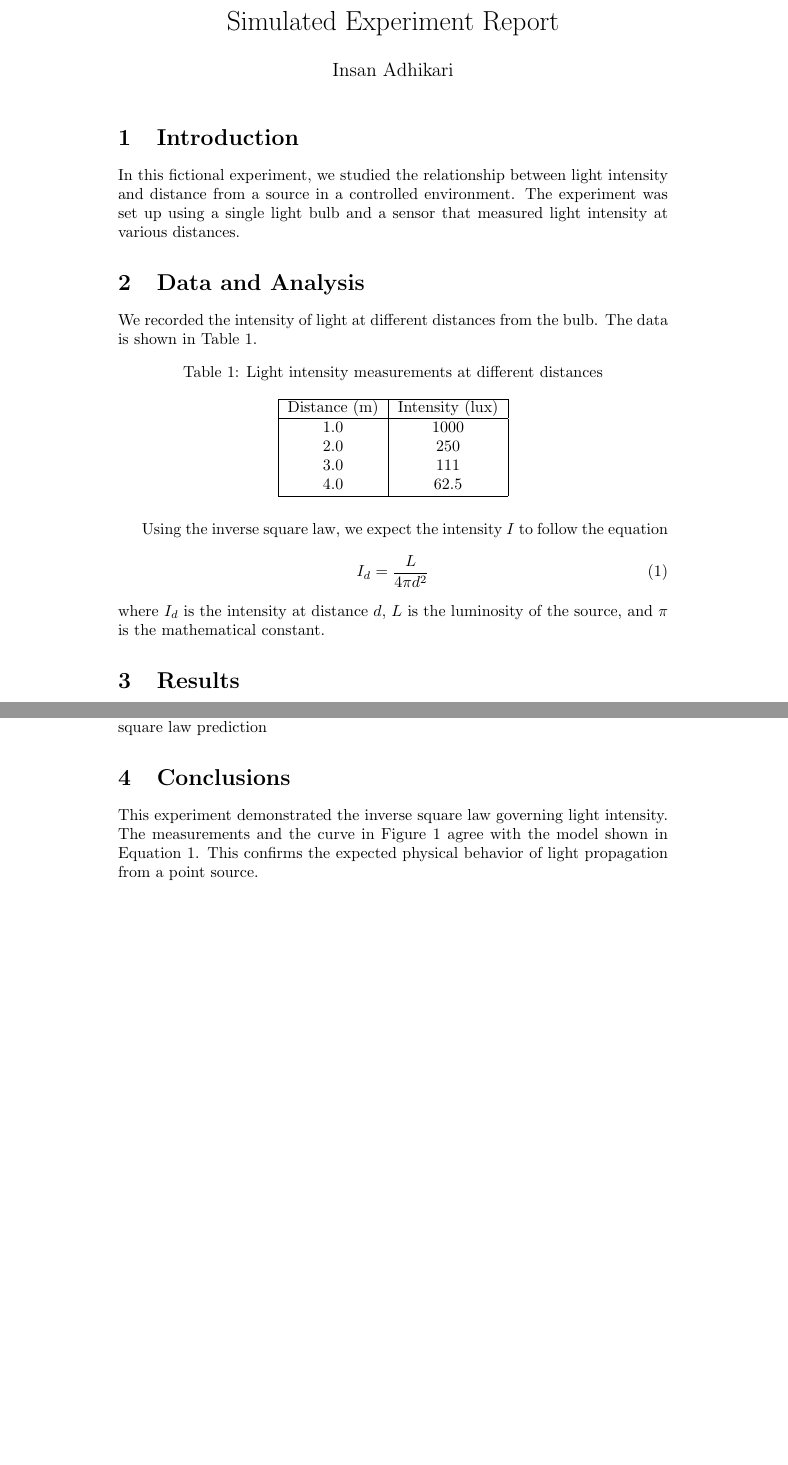
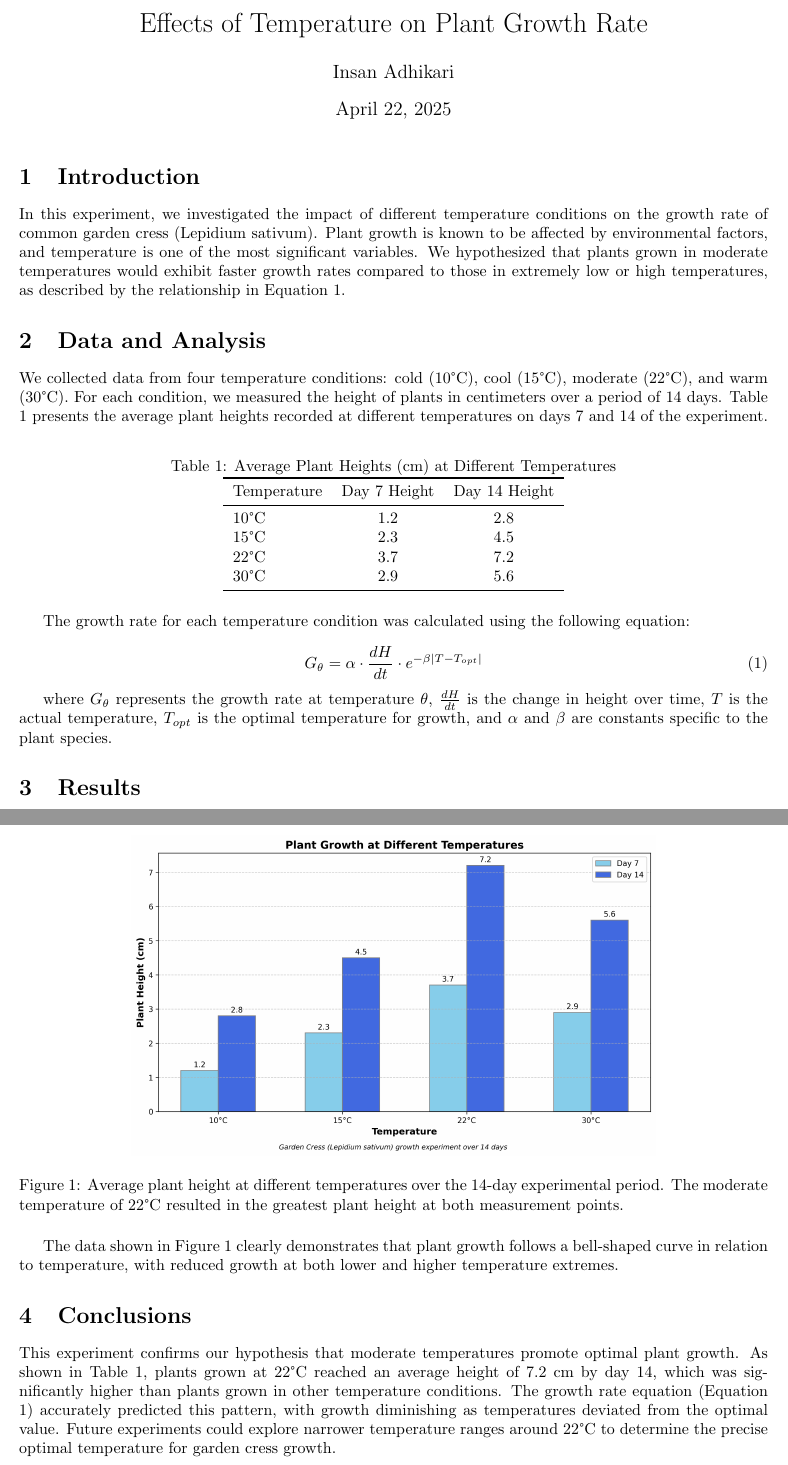
Before and after one commit to aInsan/Astro-97, a LaTeX document (Lecture 22/Lecture_22.tex): two parts of pages 1 and 2 of 2, joined at a grey line, cut at the place of the change, the shorter picture padded with empty space. Compiled offline with pdfLaTeX.

Commit message:
Lecture 22 Complete

```diff
--- a/Lecture 22/Lecture_22.tex
+++ b/Lecture 22/Lecture_22.tex
@@ -2,42 +3,45 @@
 \usepackage{graphicx}
 \usepackage{amsmath}
-\usepackage{caption}
+\usepackage{booktabs}
+\usepackage{float}
 
-\title{Simulated Experiment Report}
+\title{Effects of Temperature on Plant Growth Rate}
 \author{Insan Adhikari}
-\date{}
+\date{\today}
 
 \begin{document}
 
 \maketitle
 
 \section{Introduction}
-In this fictional experiment, we studied the relationship between light intensity and distance from a source in a controlled environment. The experiment was set up using a single light bulb and a sensor that measured light intensity at various distances.
+In this experiment, we investigated the impact of different temperature conditions on the growth rate of common garden cress (Lepidium sativum). Plant growth is known to be affected by environmental factors, and temperature is one of the most significant variables. We hypothesized that plants grown in moderate temperatures would exhibit faster growth rates compared to those in extremely low or high temperatures, as described by the relationship in Equation \ref{eq:growth_rate}.
 
 \section{Data and Analysis}
-We recorded the intensity of light at different distances from the bulb. The data is shown in Table~\ref{tab:data}.
+We collected data from four temperature conditions: cold (10°C), cool (15°C), moderate (22°C), and warm (30°C). For each condition, we measured the height of plants in centimeters over a period of 14 days. Table \ref{tab:growth_data} presents the average plant heights recorded at different temperatures on days 7 and 14 of the experiment.
 
 \begin{table}[h]
 \centering
-\caption{Light intensity measurements at different distances}
-\label{tab:data}
-\begin{tabular}{|c|c|}
-\hline
-Distance (m) & Intensity (lux) \\
-\hline
-1.0 & 1000 \\
-2.0 & 250 \\
-3.0 & 111 \\
-4.0 & 62.5 \\
-\hline
+\caption{Average Plant Heights (cm) at Different Temperatures}
+\label{tab:growth_data}
+\begin{tabular}{lcc}
+\toprule
+Temperature & Day 7 Height & Day 14 Height \\
+\midrule
+10°C & 1.2 & 2.8 \\
+15°C & 2.3 & 4.5 \\
+22°C & 3.7 & 7.2 \\
+30°C & 2.9 & 5.6 \\
+\bottomrule
 \end{tabular}
 \end{table}
 
-Using the inverse square law, we expect the intensity $I$ to follow the equation
+The growth rate for each temperature condition was calculated using the following equation:
+
 \begin{equation}
-I_d = \frac{L}{4\pi d^2}
-\label{eq:intensity}
+\label{eq:growth_rate}
+G_{\theta} = \alpha \cdot \frac{dH}{dt} \cdot e^{-\beta|T-T_{opt}|}
 \end{equation}
-where $I_d$ is the intensity at distance $d$, $L$ is the luminosity of the source, and $\pi$ is the mathematical constant.
+
+where $G_{\theta}$ represents the growth rate at temperature $\theta$, $\frac{dH}{dt}$ is the change in height over time, $T$ is the actual temperature, $T_{opt}$ is the optimal temperature for growth, and $\alpha$ and $\beta$ are constants specific to the plant species.
 
 \section{Results}
@@ -45 +49,2 @@ We plotted the measured intensity against distance and compared it to the expect
 
+\begin{figure}[H]
@@ -47,12 +51,12 @@ We plotted the measured intensity against distance and compared it to the expect
 \centering
-\includegraphics[width=0.6\textwidth]{result_plot.png}
-\caption{Measured light intensity vs. distance, with curve showing inverse square law prediction}
-\label{fig:results}
+\includegraphics[width=0.7\textwidth]{plant_growth_chart.png}
+\caption{Average plant height at different temperatures over the 14-day experimental period. The moderate temperature of 22°C resulted in the greatest plant height at both measurement points.}
+\label{fig:growth_chart}
 \end{figure}
 
-The data closely follows the theoretical prediction, confirming the inverse square relationship.
+The data shown in Figure \ref{fig:growth_chart} clearly demonstrates that plant growth follows a bell-shaped curve in relation to temperature, with reduced growth at both lower and higher temperature extremes.
 
 \section{Conclusions}
-This experiment demonstrated the inverse square law governing light intensity. The measurements and the curve in Figure~\ref{fig:results} agree with the model shown in Equation~\ref{eq:intensity}. This confirms the expected physical behavior of light propagation from a point source.
+This experiment confirms our hypothesis that moderate temperatures promote optimal plant growth. As shown in Table \ref{tab:growth_data}, plants grown at 22°C reached an average height of 7.2 cm by day 14, which was significantly higher than plants grown in other temperature conditions. The growth rate equation (Equation \ref{eq:growth_rate}) accurately predicted this pattern, with growth diminishing as temperatures deviated from the optimal value. Future experiments could explore narrower temperature ranges around 22°C to determine the precise optimal temperature for garden cress growth.
 
 \end{document}
```
Also changed, not shown: Lecture 22/Lecture_22.pdf (added), Lecture 22/plant_growth_chart.png (added), Lecture 22/Lecture_22.tex (4 more changed lines), 8 other files.
